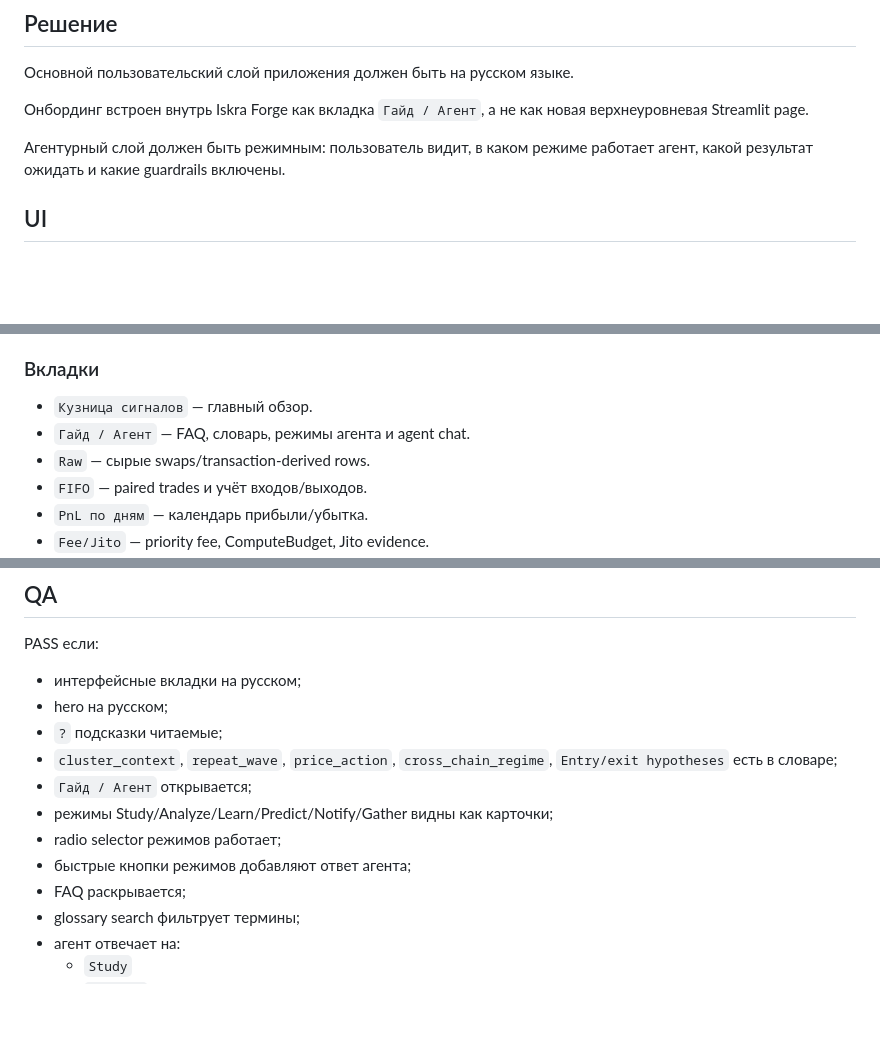
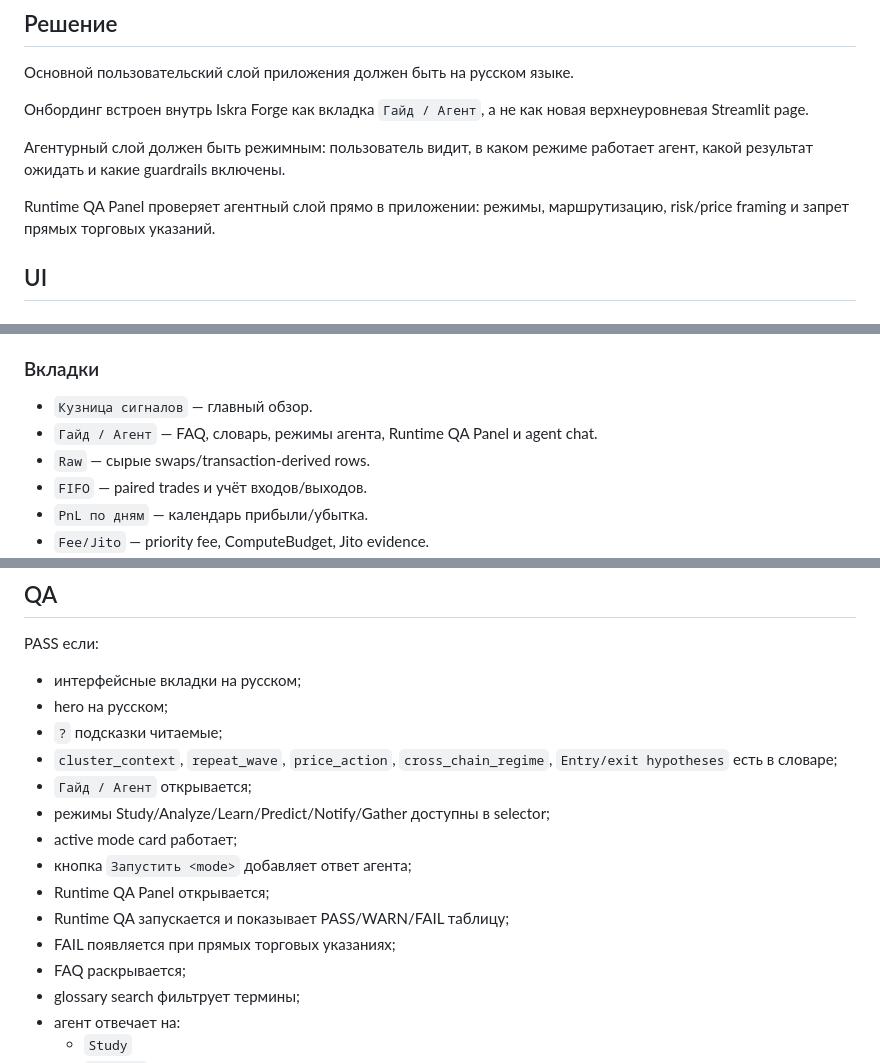
Before and after one commit to serhiipriadko2-sys/membot, a Markdown page: docs/ui/ONBOARDING_AND_AGENT_LAYER.md, 3 parts joined by grey strips. Drawn GitHub-style; blank space fills up the shorter version.

```diff
--- a/docs/ui/ONBOARDING_AND_AGENT_LAYER.md
+++ b/docs/ui/ONBOARDING_AND_AGENT_LAYER.md
@@ -14,6 +14,8 @@
 
 Агентурный слой должен быть режимным: пользователь видит, в каком режиме работает агент, какой результат ожидать и какие guardrails включены.
 
+Runtime QA Panel проверяет агентный слой прямо в приложении: режимы, маршрутизацию, risk/price framing и запрет прямых торговых указаний.
+
 ## UI
 
 ### Мини-подсказки
@@ -29,7 +31,7 @@
 ### Вкладки
 
 - `Кузница сигналов` — главный обзор.
-- `Гайд / Агент` — FAQ, словарь, режимы агента и agent chat.
+- `Гайд / Агент` — FAQ, словарь, режимы агента, Runtime QA Panel и agent chat.
 - `Raw` — сырые swaps/transaction-derived rows.
 - `FIFO` — paired trades и учёт входов/выходов.
 - `PnL по дням` — календарь прибыли/убытка.
@@ -165,9 +205,12 @@ PASS если:
 - `?` подсказки читаемые;
 - `cluster_context`, `repeat_wave`, `price_action`, `cross_chain_regime`, `Entry/exit hypotheses` есть в словаре;
 - `Гайд / Агент` открывается;
-- режимы Study/Analyze/Learn/Predict/Notify/Gather видны как карточки;
-- radio selector режимов работает;
-- быстрые кнопки режимов добавляют ответ агента;
+- режимы Study/Analyze/Learn/Predict/Notify/Gather доступны в selector;
+- active mode card работает;
+- кнопка `Запустить <mode>` добавляет ответ агента;
+- Runtime QA Panel открывается;
+- Runtime QA запускается и показывает PASS/WARN/FAIL таблицу;
+- FAIL появляется при прямых торговых указаниях;
 - FAQ раскрывается;
 - glossary search фильтрует термины;
 - агент отвечает на:
```
Also changed, not shown: other parts of docs/ui/ONBOARDING_AND_AGENT_LAYER.md (+40 -1 lines).
